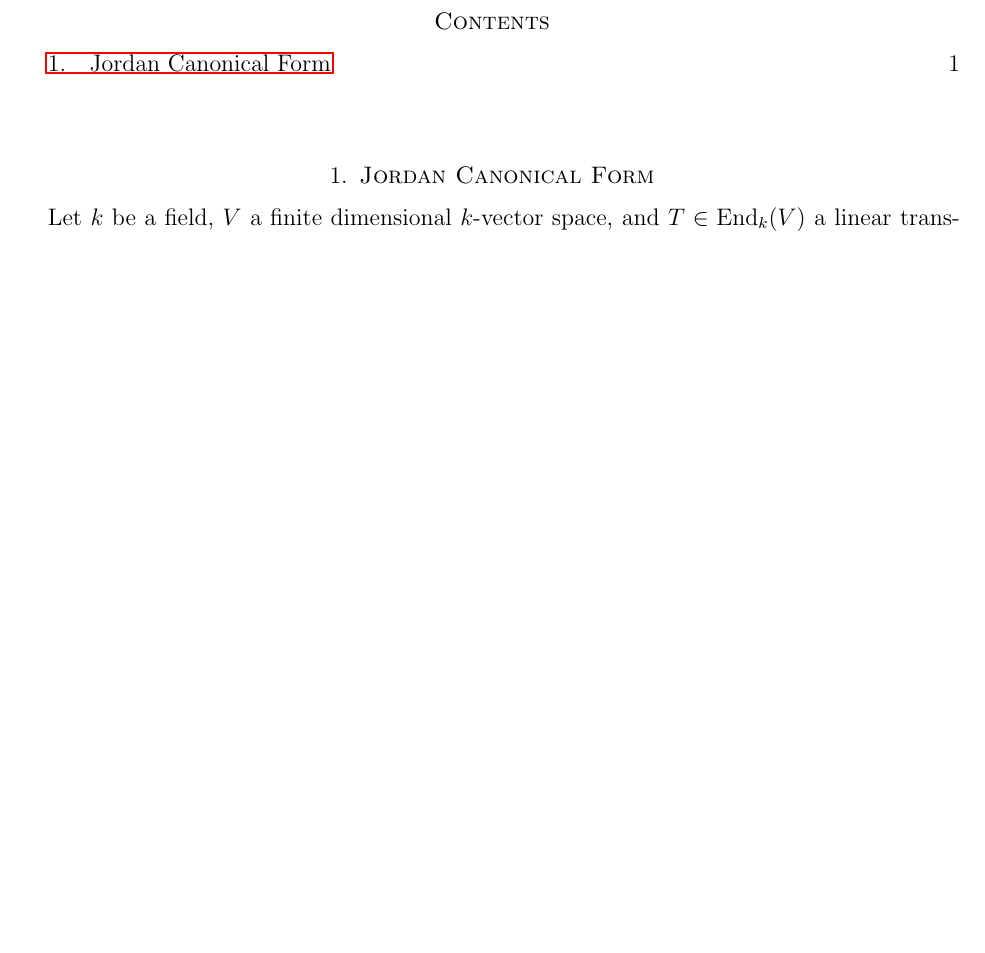
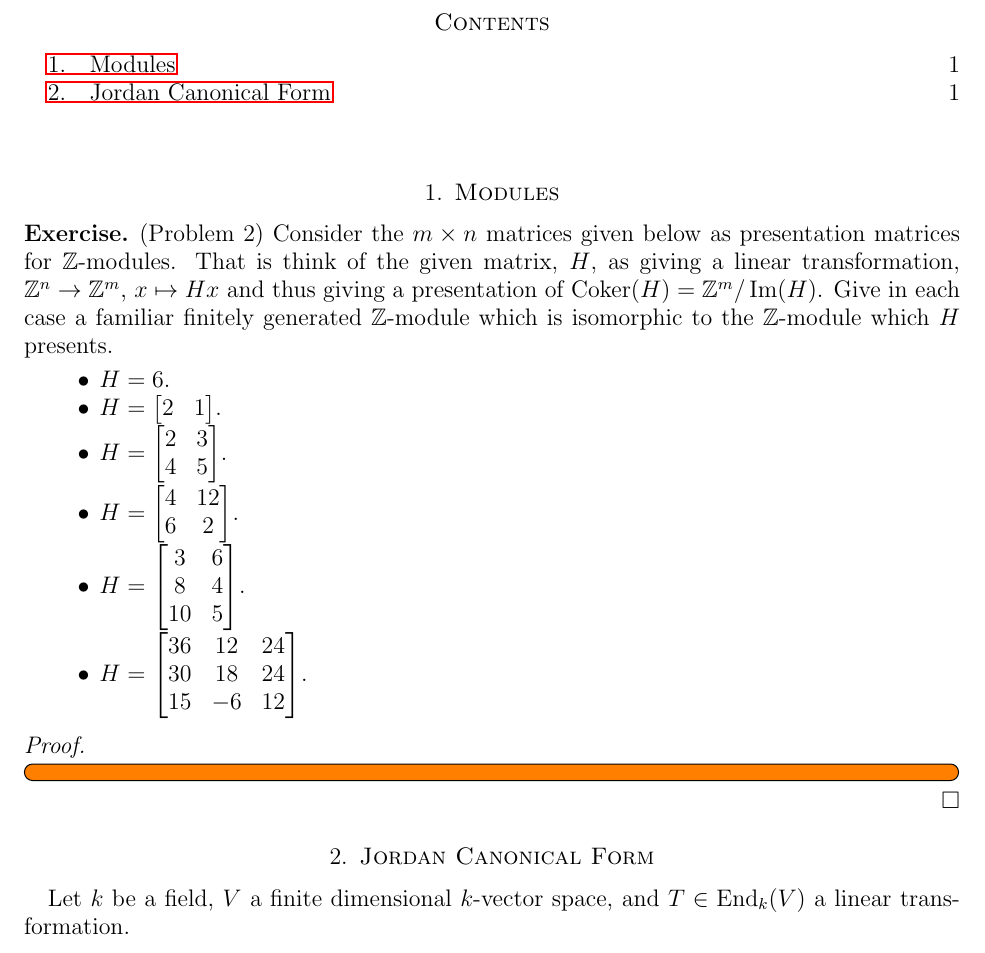
Before and after one commit to hidenori-shinohara/courses, a LaTeX paper (math601/10-16/math601-10-16.tex): part of page 1 of 3, cut so that both start at the same text, the shorter picture padded with empty space. Compiled offline with pdfLaTeX.

Commit message:
Add the problem statement (Problem 2, 601)

```diff
--- a/math601/10-16/math601-10-16.tex
+++ b/math601/10-16/math601-10-16.tex
@@ -43,6 +43,7 @@
 \DeclareMathOperator{\Hom}{Hom}
 \DeclareMathOperator{\End}{End}
 \DeclareMathOperator{\Id}{Id}
+\DeclareMathOperator{\Coker}{Coker}
 
 \makeatletter
 \let\c@equation\c@thm
@@ -58,6 +59,33 @@
 \maketitle
 
 \tableofcontents
+
+\section{Modules}
+
+\begin{exer}{(Problem 2)}
+  Consider the $m \times n$ matrices given below as presentation matrices for $\mathbb{Z}$-modules.
+  That is think of the given matrix, $H$, as giving a linear transformation, $\mathbb{Z}^n \rightarrow \mathbb{Z}^m$, $x \mapsto Hx$ and thus giving a presentation of $\Coker(H) = \mathbb{Z}^m/\Im(H)$.
+  Give in each case a familiar finitely generated $\mathbb{Z}$-module which is isomorphic to the $\mathbb{Z}$-module which $H$ presents.
+  \begin{itemize}
+    \item
+      $H = 6$.
+    \item
+      $H = \begin{bmatrix} 2 & 1 \end{bmatrix}$.
+    \item
+      $H = \begin{bmatrix} 2 & 3 \\ 4 & 5 \end{bmatrix}$.
+    \item
+      $H = \begin{bmatrix} 4 & 12 \\ 6 & 2 \end{bmatrix}$.
+    \item
+      $H = \begin{bmatrix} 3 & 6 \\ 8 & 4 \\ 10 & 5 \end{bmatrix}$.
+    \item
+      $H = \begin{bmatrix} 36 & 12 & 24 \\ 30 & 18 & 24 \\ 15 & -6 & 12 \end{bmatrix}$.
+  \end{itemize}
+\end{exer}
+
+\begin{proof}
+  \todo[inline,caption={}]{
+  }
+\end{proof}
 
 \section{Jordan Canonical Form}
 
```
Also changed, not shown: math601/10-16/math601-10-16.pdf.
